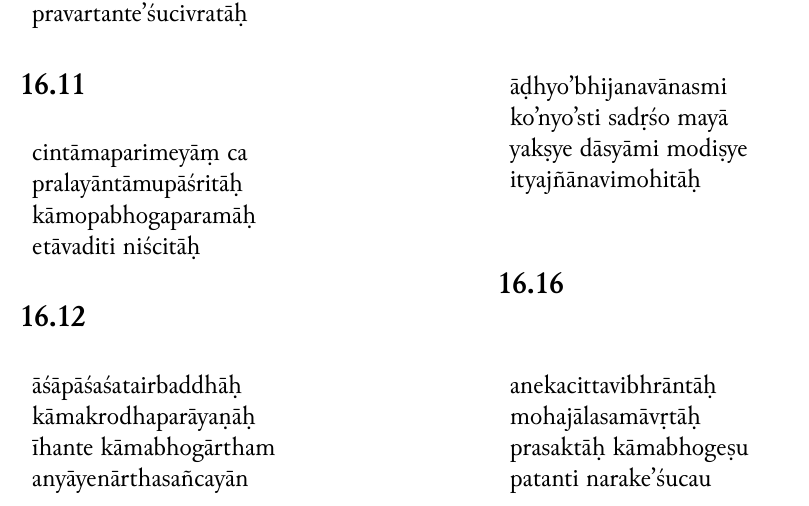
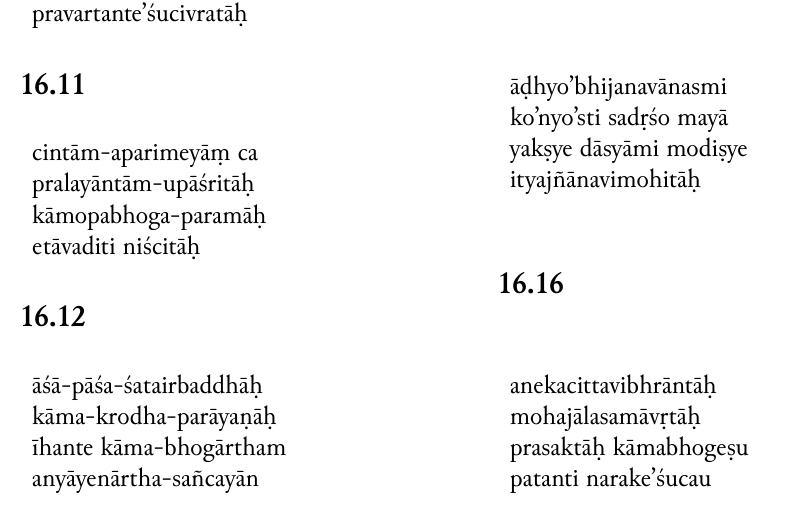
Before and after one commit to Iune/gita-typesetting, a LaTeX book (latex/gita-iast.tex, which reads latex/sections/iast/chapter-16.tex): part of page 19 of 20, cut so that both start at the same text. Compiled offline with XeLaTeX.

Commit message:
Updating slokas

```diff
--- a/latex/sections/iast/chapter-16.tex
+++ b/latex/sections/iast/chapter-16.tex
@@ -111,9 +111,9 @@
 \subsection*{16.11}
 \begin{table}[H]
 \begin{tabular}{l}
-\romline{cintāmaparimeyāṃ ca} \\
-\romline{pralayāntāmupāśritāḥ} \\
-\romline{kāmopabhogaparamāḥ} \\
+\romline{cintām-aparimeyāṃ ca} \\
+\romline{pralayāntām-upāśritāḥ} \\
+\romline{kāmopabhoga-paramāḥ} \\
 \romline{etāvaditi niścitāḥ}
 \end{tabular}
 \end{table}
@@ -121,10 +121,10 @@
 \subsection*{16.12}
 \begin{table}[H]
 \begin{tabular}{l}
-\romline{āśāpāśaśatairbaddhāḥ} \\
-\romline{kāmakrodhaparāyaṇāḥ} \\
-\romline{īhante kāmabhogārtham} \\
-\romline{anyāyenārthasañcayān}
+\romline{āśā-pāśa-śatairbaddhāḥ} \\
+\romline{kāma-krodha-parāyaṇāḥ} \\
+\romline{īhante kāma-bhogārtham} \\
+\romline{anyāyenārtha-sañcayān}
 \end{tabular}
 \end{table}
 
```
Also changed, not shown: resources/chapter-16.txt (+7 -7 lines).
